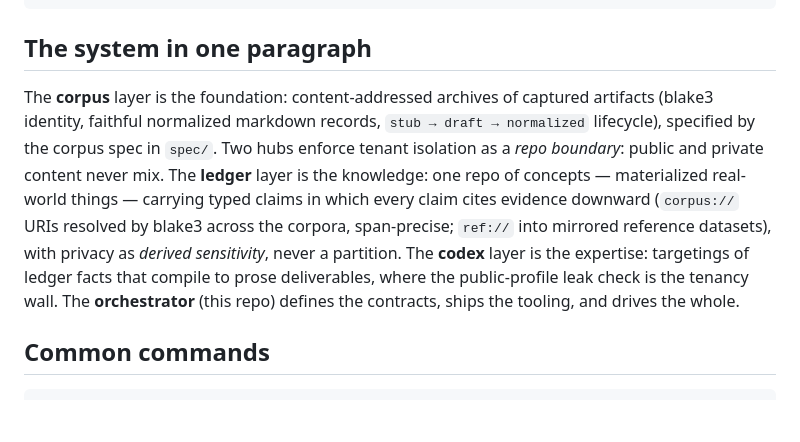
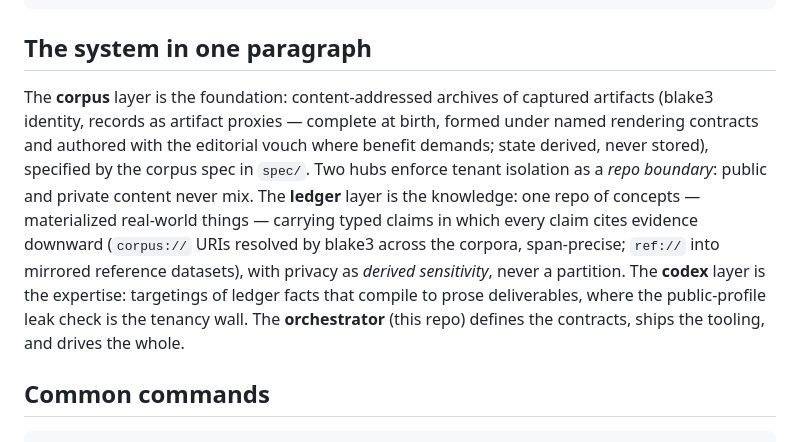
Before and after one commit to sjrahn/athenaeum, a Markdown page: CLAUDE.md, the part around the change. GitHub-like rendering; blank space fills up the shorter version.

```diff
--- a/CLAUDE.md
+++ b/CLAUDE.md
@@ -33,7 +33,7 @@ athenaeum/                    ← this repo's working tree (the workspace root)
 
 ## The system in one paragraph
 
-The **corpus** layer is the foundation: content-addressed archives of captured artifacts (blake3 identity, faithful normalized markdown records, `stub → draft → normalized` lifecycle), specified by the corpus spec in `spec/`. Two hubs enforce tenant isolation as a *repo boundary*: public and private content never mix. The **ledger** layer is the knowledge: one repo of concepts — materialized real-world things — carrying typed claims in which every claim cites evidence downward (`corpus://` URIs resolved by blake3 across the corpora, span-precise; `ref://` into mirrored reference datasets), with privacy as *derived sensitivity*, never a partition. The **codex** layer is the expertise: targetings of ledger facts that compile to prose deliverables, where the public-profile leak check is the tenancy wall. The **orchestrator** (this repo) defines the contracts, ships the tooling, and drives the whole.
+The **corpus** layer is the foundation: content-addressed archives of captured artifacts (blake3 identity, records as artifact proxies — complete at birth, formed under named rendering contracts and authored with the editorial vouch where benefit demands; state derived, never stored), specified by the corpus spec in `spec/`. Two hubs enforce tenant isolation as a *repo boundary*: public and private content never mix. The **ledger** layer is the knowledge: one repo of concepts — materialized real-world things — carrying typed claims in which every claim cites evidence downward (`corpus://` URIs resolved by blake3 across the corpora, span-precise; `ref://` into mirrored reference datasets), with privacy as *derived sensitivity*, never a partition. The **codex** layer is the expertise: targetings of ledger facts that compile to prose deliverables, where the public-profile leak check is the tenancy wall. The **orchestrator** (this repo) defines the contracts, ships the tooling, and drives the whole.
 
 ## Common commands
 
```
Also changed, not shown: docs/normalize-drain-loop.md (+3 -2 lines), docs/session-capture.md (+4 -4 lines).
